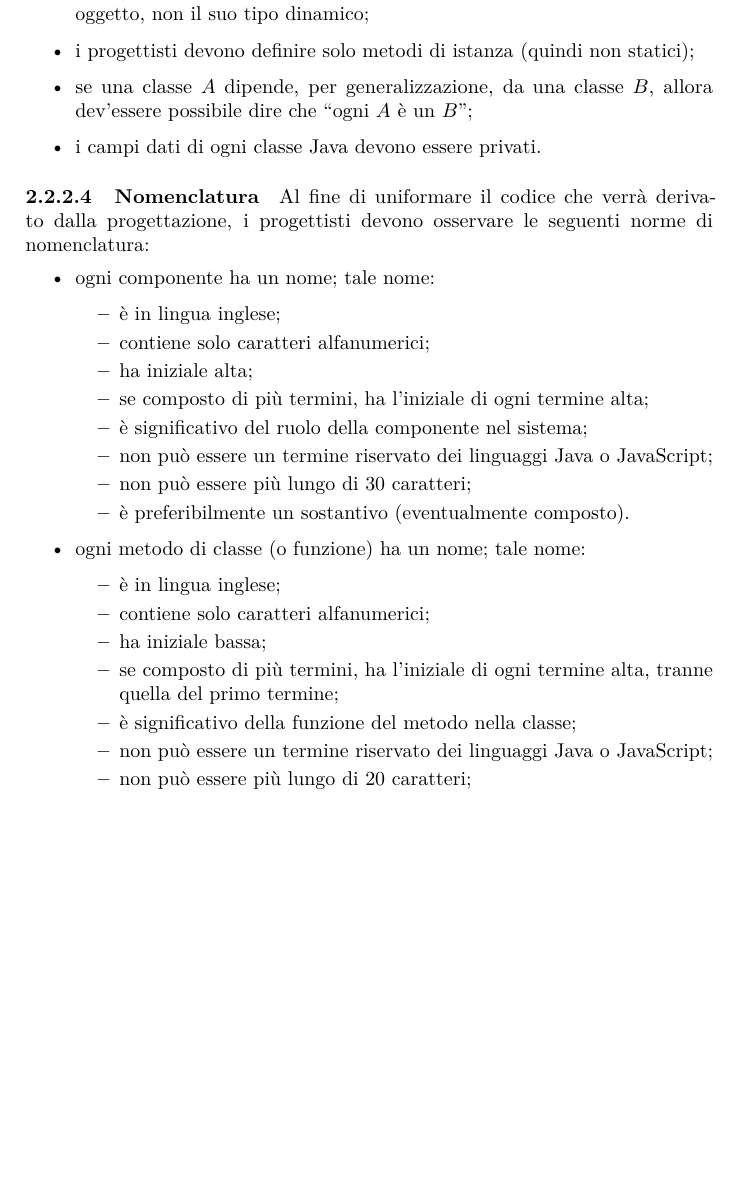
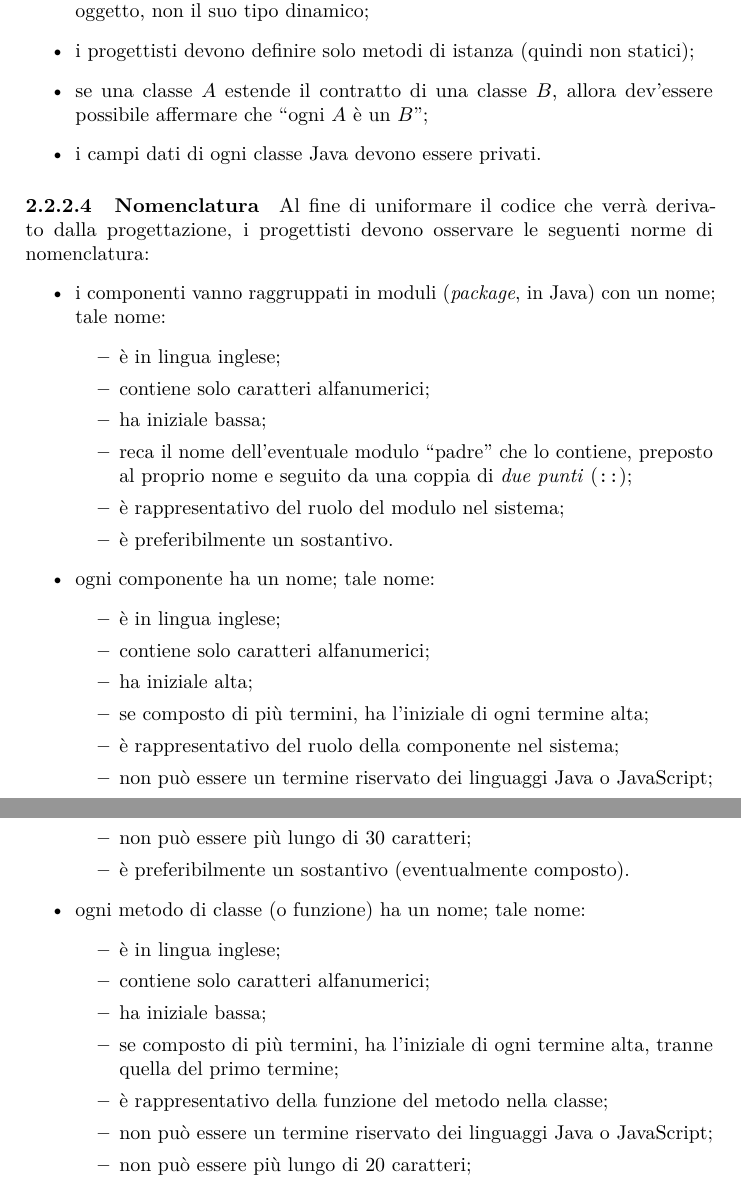
Before and after one commit to hivex-unipd/swedesigner-doc, a LaTeX document (doc/Interni/Norme_di_progetto/Norme_di_progetto_2_0_0.tex): part of page 11 of 44 before the commit and two parts of pages 11 and 12 of 44 after it, the two joined at a grey line, cut so that both start at the same text, the shorter picture padded with empty space. Compiled offline with pdfLaTeX.

Commit message:
+NdP su nome package

```diff
--- a/doc/Interni/Norme_di_progetto/Norme_di_progetto_2_0_0.tex
+++ b/doc/Interni/Norme_di_progetto/Norme_di_progetto_2_0_0.tex
@@ -197,19 +197,28 @@ Il presente documento si divide in tre sezioni principali:
 		\item ogni componente deve avere un compito ben preciso, ricavabile dal proprio nome e dai metodi che costituiscono la propria interfaccia;
 		\item i progettisti devono assumere di conoscere soltanto il tipo statico di un oggetto, non il suo tipo dinamico;
 		\item i progettisti devono definire solo metodi di istanza (quindi non statici);
-		\item se una classe $A$ dipende, per generalizzazione, da una classe $B$, allora dev'essere possibile dire che “ogni $A$ è un $B$”;
+		\item se una classe $A$ estende il contratto di una classe $B$, allora dev'essere possibile affermare che “ogni $A$ è un $B$”;
 		\item i campi dati di ogni classe Java devono essere privati.
 	\end{itemize}
 
 	\paragraph{Nomenclatura} Al fine di uniformare il codice che verrà derivato dalla progettazione, i progettisti devono osservare le seguenti norme di nomenclatura:
 	\begin{itemize}
+		\item i componenti vanno raggruppati in moduli (\emph{package}, in Java) con un nome; tale nome:
+		\begin{itemize}
+			\item è in lingua inglese;
+			\item contiene solo caratteri alfanumerici;
+			\item ha iniziale bassa;
+			\item reca il nome dell'eventuale modulo “padre” che lo contiene, preposto al proprio nome e seguito da una coppia di \emph{due punti} (\texttt{::});
+			\item è rappresentativo del ruolo del modulo nel sistema;
+			\item è preferibilmente un sostantivo.
+		\end{itemize}
 		\item ogni componente ha un nome; tale nome:
 		\begin{itemize}
 			\item è in lingua inglese;
 			\item contiene solo caratteri alfanumerici;
 			\item ha iniziale alta;
 			\item se composto di più termini, ha l'iniziale di ogni termine alta;
-			\item è significativo del ruolo della componente nel sistema;
+			\item è rappresentativo del ruolo della componente nel sistema;
 			\item non può essere un termine riservato dei linguaggi Java o JavaScript;
 			\item non può essere più lungo di 30 caratteri;
 			\item è preferibilmente un sostantivo (eventualmente composto).
@@ -220,7 +229,7 @@ Il presente documento si divide in tre sezioni principali:
 			\item contiene solo caratteri alfanumerici;
 			\item ha iniziale bassa;
 			\item se composto di più termini, ha l'iniziale di ogni termine alta, tranne quella del primo termine;
-			\item è significativo della funzione del metodo nella classe;
+			\item è rappresentativo della funzione del metodo nella classe;
 			\item non può essere un termine riservato dei linguaggi Java o JavaScript;
 			\item non può essere più lungo di 20 caratteri;
 			\item è preferibilmente un verbo (eventualmente composto).
```
